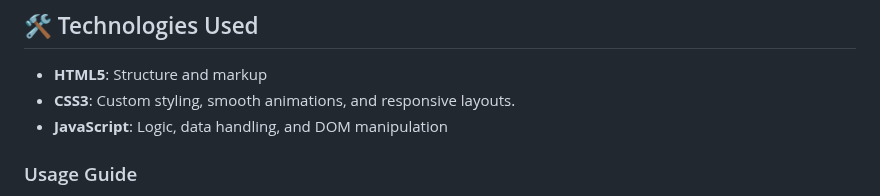
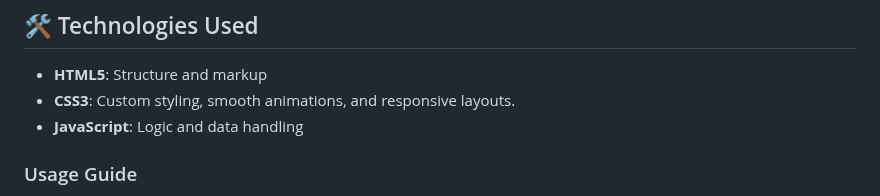
Before and after one commit to SiddharthMall/99Acres---Product-Internship, a Markdown page: README.md, the part around the change. GitHub-like rendering.

```diff
--- a/README.md
+++ b/README.md
@@ -19,7 +19,7 @@ A lightweight, web-based tool designed to bridge the trust gap in real estate tr
 
 - **HTML5**: Structure and markup
 - **CSS3**: Custom styling, smooth animations, and responsive layouts.
-- **JavaScript**: Logic, data handling, and DOM manipulation
+- **JavaScript**: Logic and data handling
 
 ### Usage Guide
 
```
